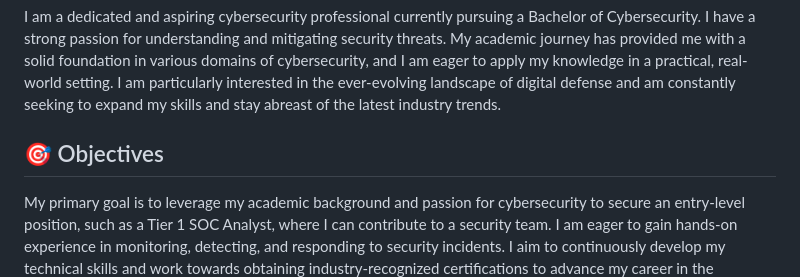
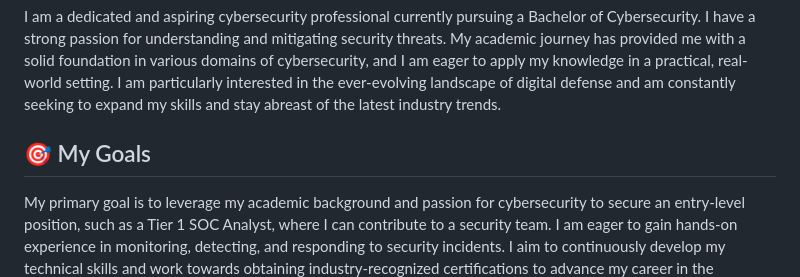
Before and after one commit to ryea9/University-projects, a Markdown page: README.md, the part around the change. Rendered like a GitHub page.

```diff
--- a/README.md
+++ b/README.md
@@ -5,7 +5,7 @@
 ## 👋 About Me
 I am a dedicated and aspiring cybersecurity professional currently pursuing a Bachelor of Cybersecurity. I have a strong passion for understanding and mitigating security threats. My academic journey has provided me with a solid foundation in various domains of cybersecurity, and I am eager to apply my knowledge in a practical, real-world setting. I am particularly interested in the ever-evolving landscape of digital defense and am constantly seeking to expand my skills and stay abreast of the latest industry trends.
 
-## 🎯 Objectives
+## 🎯 My Goals
 My primary goal is to leverage my academic background and passion for cybersecurity to secure an entry-level position, such as a Tier 1 SOC Analyst, where I can contribute to a security team. I am eager to gain hands-on experience in monitoring, detecting, and responding to security incidents. I aim to continuously develop my technical skills and work towards obtaining industry-recognized certifications to advance my career in the cybersecurity field.
 
 ## 🧠 Skills
```
